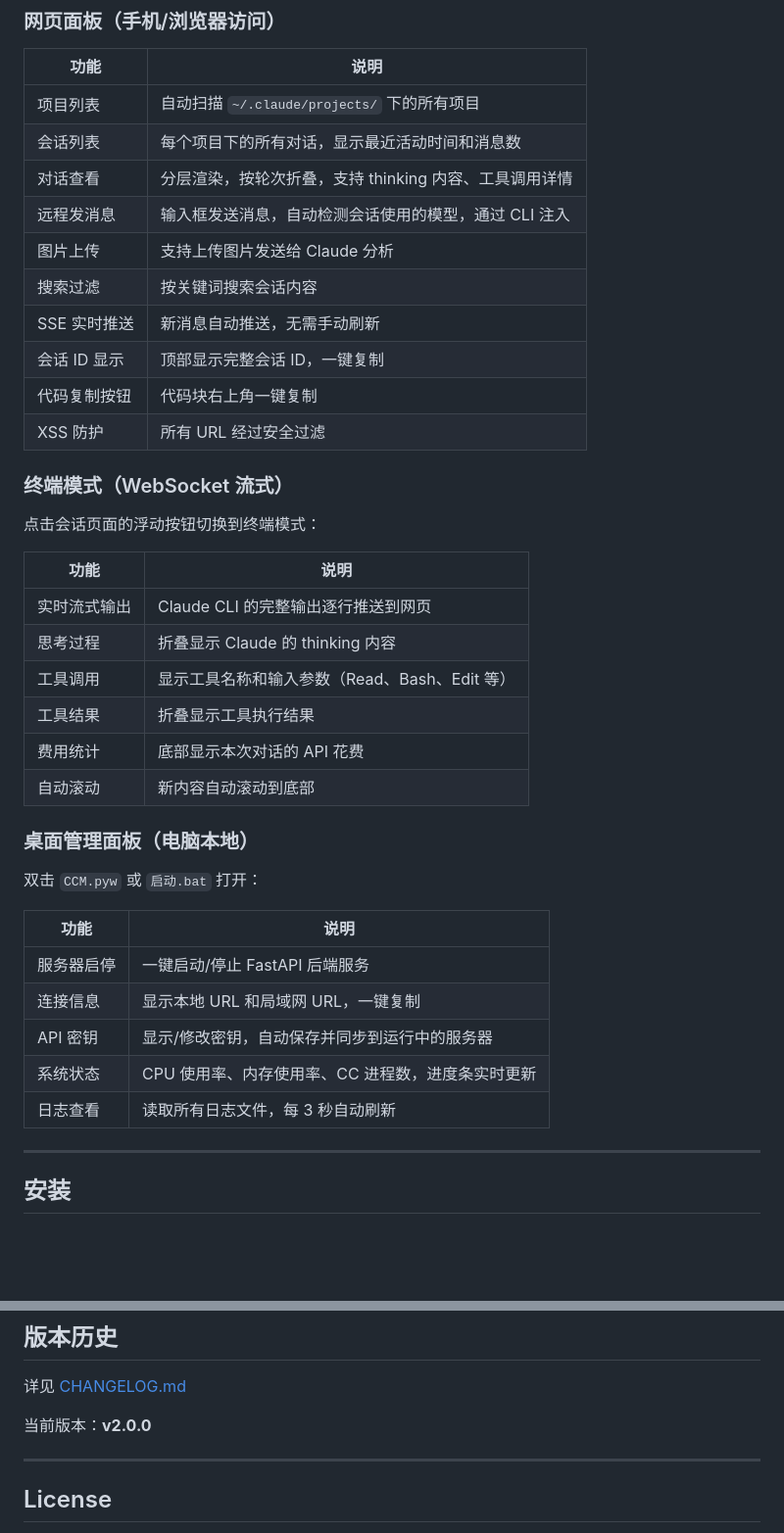
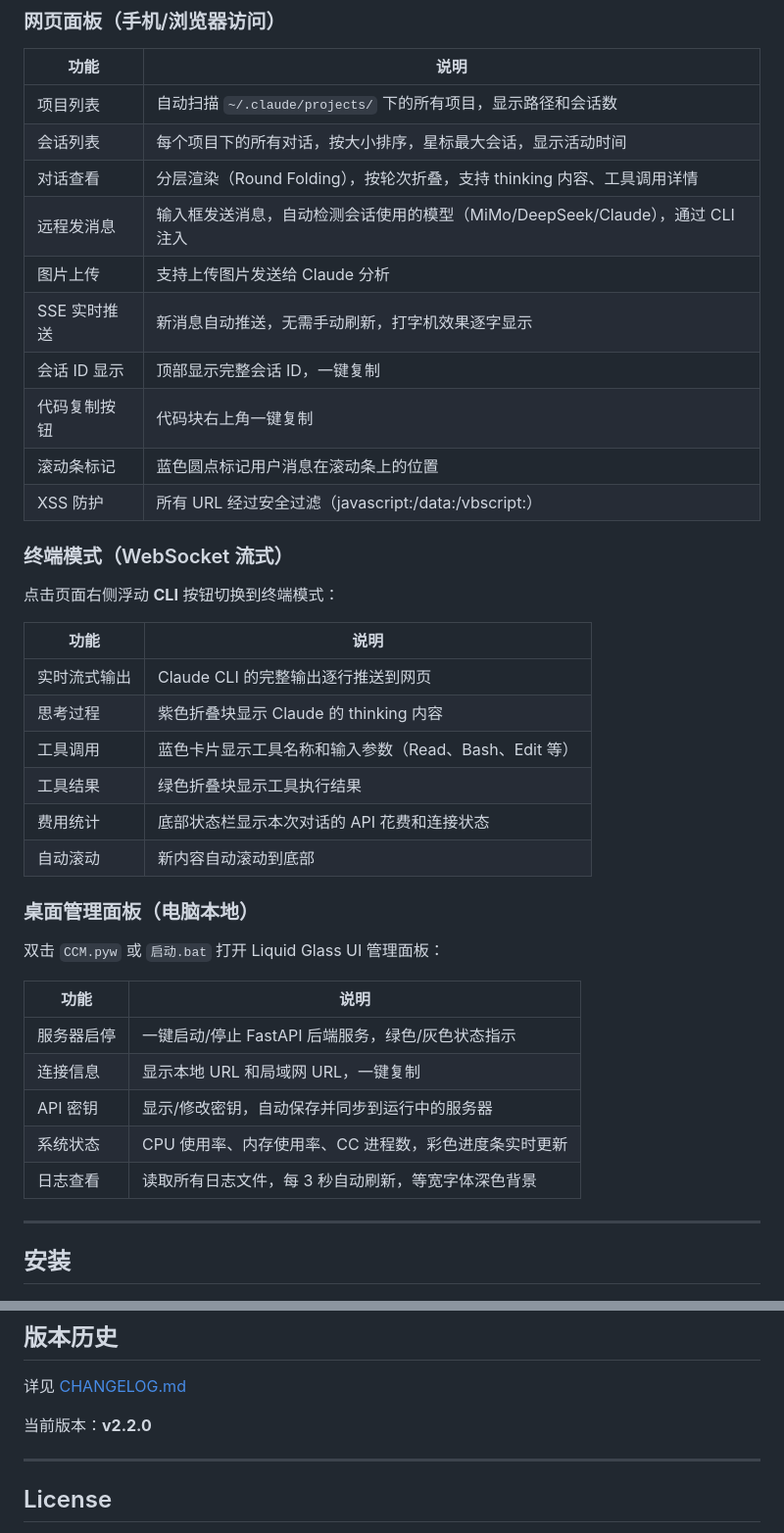
Before and after one commit to Sichouyuluan/claude-code-mobile, a Markdown page: README.md, 2 parts joined by grey strips. Shown at 98% size. GitHub-like rendering; blank space fills up the shorter version.

Commit message:
docs: README 添加界面截图 + UI 功能详解
- 新增 7 张界面预览图（电脑登录/首页/对话/面板 + 手机首页/列表/对话）
- 每个界面附功能说明
- 英文部分同步添加截图
- 版本号更新为 v2.2.0

```diff
--- a/README.md
+++ b/README.md
@@ -25,41 +71,41 @@ claude-code-mobile 是一个本地 Web 服务，运行在你的电脑上。它
 
 | 功能 | 说明 |
 |------|------|
-| 项目列表 | 自动扫描 `~/.claude/projects/` 下的所有项目 |
-| 会话列表 | 每个项目下的所有对话，显示最近活动时间和消息数 |
-| 对话查看 | 分层渲染，按轮次折叠，支持 thinking 内容、工具调用详情 |
-| 远程发消息 | 输入框发送消息，自动检测会话使用的模型，通过 CLI 注入 |
+| 项目列表 | 自动扫描 `~/.claude/projects/` 下的所有项目，显示路径和会话数 |
+| 会话列表 | 每个项目下的所有对话，按大小排序，星标最大会话，显示活动时间 |
+| 对话查看 | 分层渲染（Round Folding），按轮次折叠，支持 thinking 内容、工具调用详情 |
+| 远程发消息 | 输入框发送消息，自动检测会话使用的模型（MiMo/DeepSeek/Claude），通过 CLI 注入 |
 | 图片上传 | 支持上传图片发送给 Claude 分析 |
-| 搜索过滤 | 按关键词搜索会话内容 |
-| SSE 实时推送 | 新消息自动推送，无需手动刷新 |
+| SSE 实时推送 | 新消息自动推送，无需手动刷新，打字机效果逐字显示 |
 | 会话 ID 显示 | 顶部显示完整会话 ID，一键复制 |
 | 代码复制按钮 | 代码块右上角一键复制 |
-| XSS 防护 | 所有 URL 经过安全过滤 |
+| 滚动条标记 | 蓝色圆点标记用户消息在滚动条上的位置 |
+| XSS 防护 | 所有 URL 经过安全过滤（javascript:/data:/vbscript:） |
 
 ### 终端模式（WebSocket 流式）
 
-点击会话页面的浮动按钮切换到终端模式：
+点击页面右侧浮动 **CLI** 按钮切换到终端模式：
 
 | 功能 | 说明 |
 |------|------|
 | 实时流式输出 | Claude CLI 的完整输出逐行推送到网页 |
-| 思考过程 | 折叠显示 Claude 的 thinking 内容 |
-| 工具调用 | 显示工具名称和输入参数（Read、Bash、Edit 等） |
-| 工具结果 | 折叠显示工具执行结果 |
-| 费用统计 | 底部显示本次对话的 API 花费 |
+| 思考过程 | 紫色折叠块显示 Claude 的 thinking 内容 |
+| 工具调用 | 蓝色卡片显示工具名称和输入参数（Read、Bash、Edit 等） |
+| 工具结果 | 绿色折叠块显示工具执行结果 |
+| 费用统计 | 底部状态栏显示本次对话的 API 花费和连接状态 |
 | 自动滚动 | 新内容自动滚动到底部 |
 
 ### 桌面管理面板（电脑本地）
 
-双击 `CCM.pyw` 或 `启动.bat` 打开：
+双击 `CCM.pyw` 或 `启动.bat` 打开 Liquid Glass UI 管理面板：
 
 | 功能 | 说明 |
 |------|------|
-| 服务器启停 | 一键启动/停止 FastAPI 后端服务 |
+| 服务器启停 | 一键启动/停止 FastAPI 后端服务，绿色/灰色状态指示 |
 | 连接信息 | 显示本地 URL 和局域网 URL，一键复制 |
 | API 密钥 | 显示/修改密钥，自动保存并同步到运行中的服务器 |
-| 系统状态 | CPU 使用率、内存使用率、CC 进程数，进度条实时更新 |
-| 日志查看 | 读取所有日志文件，每 3 秒自动刷新 |
+| 系统状态 | CPU 使用率、内存使用率、CC 进程数，彩色进度条实时更新 |
+| 日志查看 | 读取所有日志文件，每 3 秒自动刷新，等宽字体深色背景 |
 
 ---
 
@@ -304,7 +351,7 @@ claude-code-mobile/
 
 详见 [CHANGELOG.md](CHANGELOG.md)
 
-当前版本：**v2.0.0**
+当前版本：**v2.2.0**
 
 ---
 
```
Also changed, not shown: other parts of README.md (+69 -8 lines).
